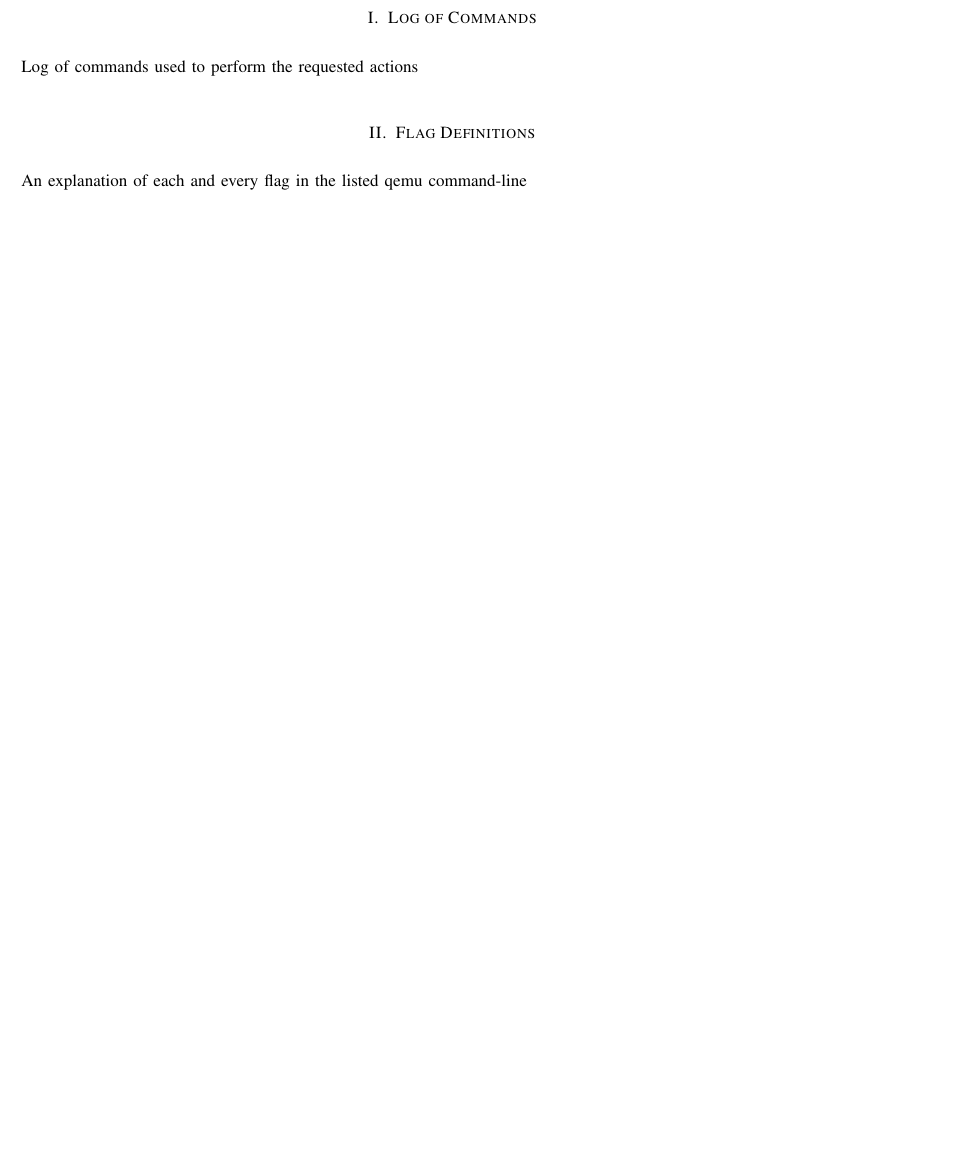
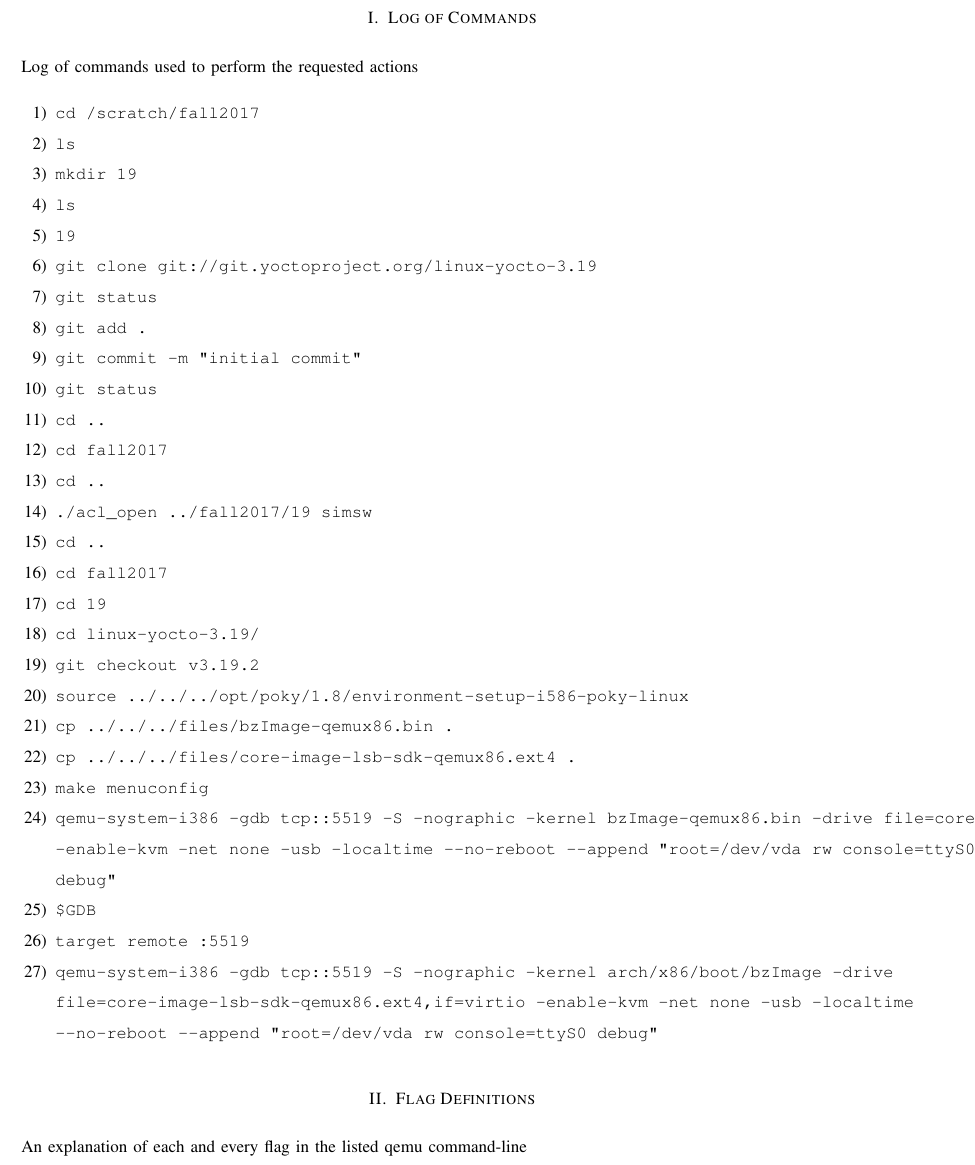
Before and after one commit to omalleya/cs444-concurrency-writeups, a LaTeX paper (assign1/LateX/project1.tex): part of page 2 of 2 before the commit and part of page 2 of 3 after it, cut so that both start at the same text, the shorter picture padded with empty space. Compiled offline with pdfLaTeX; a missing font is replaced by an installed copy or a similar font; a LaTeX package or settings file that is missing is left out.

Commit message:
Added bash log

```diff
--- a/assign1/LateX/project1.tex
+++ b/assign1/LateX/project1.tex
@@ -70,6 +70,35 @@ Fall 2017
 
 \section{Log of Commands}
 \noindent Log of commands used to perform the requested actions
+\begin{enumerate}
+\item \texttt{cd /scratch/fall2017}
+\item \texttt{ls}
+\item \texttt{mkdir 19}
+\item \texttt{ls}
+\item \texttt{19}
+\item \texttt{git clone git://git.yoctoproject.org/linux-yocto-3.19}
+\item \texttt{git status}
+\item \texttt{git add .}
+\item \texttt{git commit -m "initial commit"}
+\item \texttt{git status}
+\item \texttt{cd ..}
+\item \texttt{cd fall2017}
+\item \texttt{cd ..}
+\item \texttt{./acl\_open ../fall2017/19 simsw}
+\item \texttt{cd ..}
+\item \texttt{cd fall2017}
+\item \texttt{cd 19}
+\item \texttt{cd linux-yocto-3.19/}
+\item \texttt{git checkout v3.19.2}
+\item \texttt{source ../../../opt/poky/1.8/environment-setup-i586-poky-linux }
+\item \texttt{cp ../../../files/bzImage-qemux86.bin .}
+\item \texttt{cp ../../../files/core-image-lsb-sdk-qemux86.ext4 .}
+\item \texttt{make menuconfig}
+\item \texttt{qemu-system-i386 -gdb tcp::5519 -S -nographic -kernel bzImage-qemux86.bin -drive file=core-image-lsb-sdk-qemux86.ext4,if=virtio -enable-kvm -net none -usb -localtime --no-reboot --append "root=/dev/vda rw console=ttyS0 debug"}
+\item \texttt{\$GDB}
+\item \texttt{target remote :5519}
+\item \texttt{qemu-system-i386 -gdb tcp::5519 -S -nographic -kernel arch/x86/boot/bzImage -drive file=core-image-lsb-sdk-qemux86.ext4,if=virtio -enable-kvm -net none -usb -localtime --no-reboot --append "root=/dev/vda rw console=ttyS0 debug"}
+\end{enumerate}
 
 \section{Flag Definitions}
 \noindent An explanation of each and every flag in the listed qemu command-line
```
